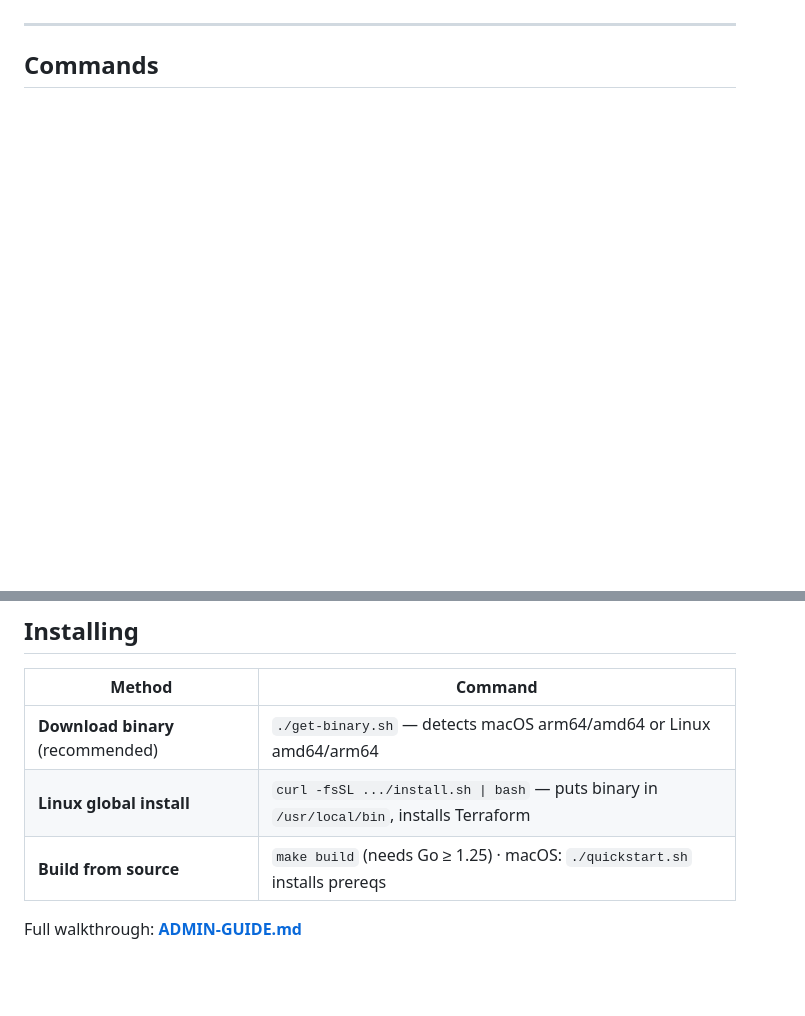
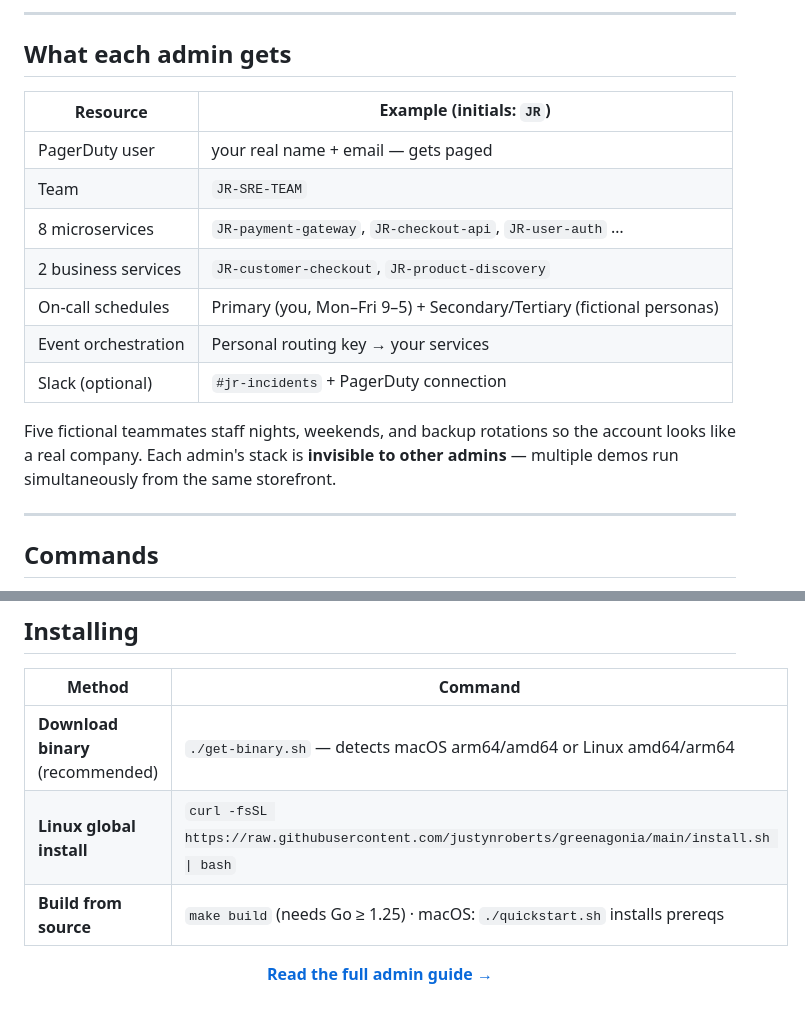
Before and after one commit to justynroberts/greenagonia, a Markdown page: README.md, 2 parts joined by grey strips. Rendered like a GitHub page; blank space fills up the shorter version.

```diff
--- a/README.md
+++ b/README.md
@@ -41,3 +81,20 @@ Open the link, click **Pay**, watch the incident land in PagerDuty.
+---
+
+## What each admin gets
+
+| Resource | Example (initials: `JR`) |
+|---|---|
+| PagerDuty user | your real name + email — gets paged |
+| Team | `JR-SRE-TEAM` |
+| 8 microservices | `JR-payment-gateway`, `JR-checkout-api`, `JR-user-auth` … |
+| 2 business services | `JR-customer-checkout`, `JR-product-discovery` |
+| On-call schedules | Primary (you, Mon–Fri 9–5) + Secondary/Tertiary (fictional personas) |
+| Event orchestration | Personal routing key → your services |
+| Slack (optional) | `#jr-incidents` + PagerDuty connection |
+
+Five fictional teammates staff nights, weekends, and backup rotations so the
+account looks like a real company. Each admin's stack is **invisible to other
+admins** — multiple demos run simultaneously from the same storefront.
 
 ---
 
@@ -110,7 +157,11 @@ docker compose up -d
 | Method | Command |
 |---|---|
 | **Download binary** (recommended) | `./get-binary.sh` — detects macOS arm64/amd64 or Linux amd64/arm64 |
-| **Linux global install** | `curl -fsSL .../install.sh \| bash` — puts binary in `/usr/local/bin`, installs Terraform |
+| **Linux global install** | `curl -fsSL https://raw.githubusercontent.com/justynroberts/greenagonia/main/install.sh \| bash` |
 | **Build from source** | `make build` (needs Go ≥ 1.25) · macOS: `./quickstart.sh` installs prereqs |
 
-Full walkthrough: **[ADMIN-GUIDE.md](ADMIN-GUIDE.md)**
+<div align="center">
+
+**[Read the full admin guide →](ADMIN-GUIDE.md)**
+
+</div>
```
Also changed, not shown: other parts of README.md (+59 -29 lines).
